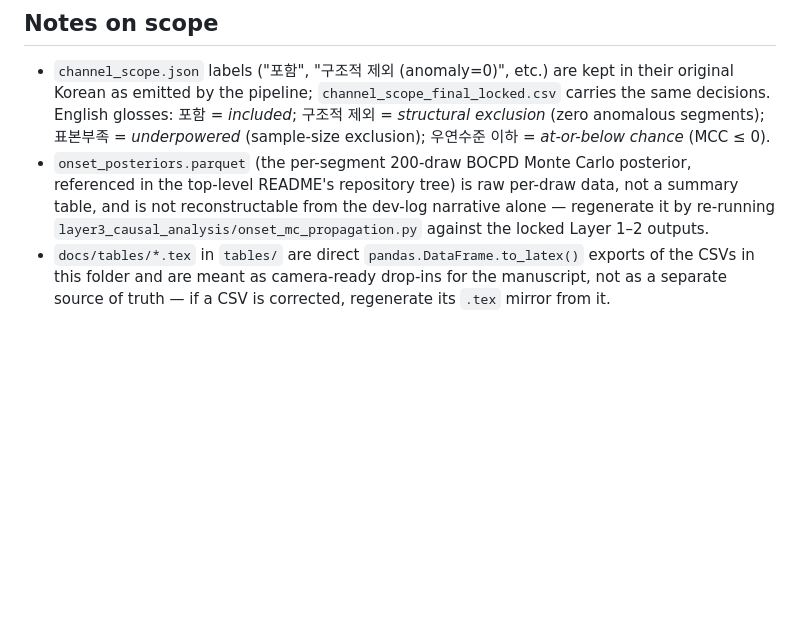
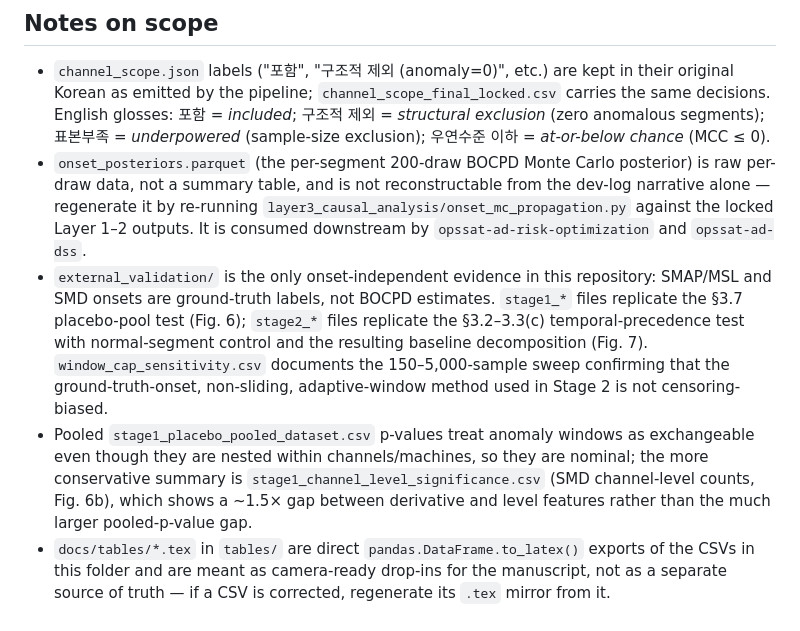
Before and after one commit to LEEYJ1021/opssat-ad-detection-causal, a Markdown page: results/README.md, the part around one of its changes. Rendered like a GitHub page; blank space fills up the shorter version.

```diff
--- a/results/README.md
+++ b/results/README.md
@@ -71,10 +85,22 @@ results/
   same decisions. English glosses: 포함 = *included*; 구조적 제외 = *structural exclusion*
   (zero anomalous segments); 표본부족 = *underpowered* (sample-size exclusion); 우연수준 이하
   = *at-or-below chance* (MCC ≤ 0).
-- `onset_posteriors.parquet` (the per-segment 200-draw BOCPD Monte Carlo posterior, referenced
-  in the top-level README's repository tree) is raw per-draw data, not a summary table, and is
-  not reconstructable from the dev-log narrative alone — regenerate it by re-running
-  `layer3_causal_analysis/onset_mc_propagation.py` against the locked Layer 1–2 outputs.
+- `onset_posteriors.parquet` (the per-segment 200-draw BOCPD Monte Carlo posterior) is raw
+  per-draw data, not a summary table, and is not reconstructable from the dev-log narrative
+  alone — regenerate it by re-running `layer3_causal_analysis/onset_mc_propagation.py`
+  against the locked Layer 1–2 outputs. It is consumed downstream by
+  `opssat-ad-risk-optimization` and `opssat-ad-dss`.
+- `external_validation/` is the only onset-independent evidence in this repository: SMAP/MSL
+  and SMD onsets are ground-truth labels, not BOCPD estimates. `stage1_*` files replicate the
+  §3.7 placebo-pool test (Fig. 6); `stage2_*` files replicate the §3.2–3.3(c) temporal-precedence
+  test with normal-segment control and the resulting baseline decomposition (Fig. 7).
+  `window_cap_sensitivity.csv` documents the 150–5,000-sample sweep confirming that the
+  ground-truth-onset, non-sliding, adaptive-window method used in Stage 2 is not censoring-biased.
+- Pooled `stage1_placebo_pooled_dataset.csv` p-values treat anomaly windows as exchangeable
+  even though they are nested within channels/machines, so they are nominal; the more
+  conservative summary is `stage1_channel_level_significance.csv` (SMD channel-level counts,
+  Fig. 6b), which shows a ~1.5× gap between derivative and level features rather than the much
+  larger pooled-p-value gap.
 - `docs/tables/*.tex` in `tables/` are direct `pandas.DataFrame.to_latex()` exports of the CSVs
   in this folder and are meant as camera-ready drop-ins for the manuscript, not as a separate
   source of truth — if a CSV is corrected, regenerate its `.tex` mirror from it.
```
Also changed, not shown: other parts of results/README.md (+19 -5 lines).
